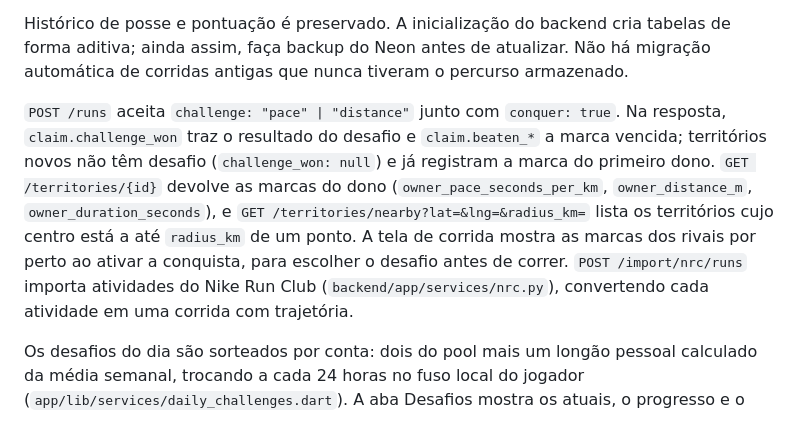
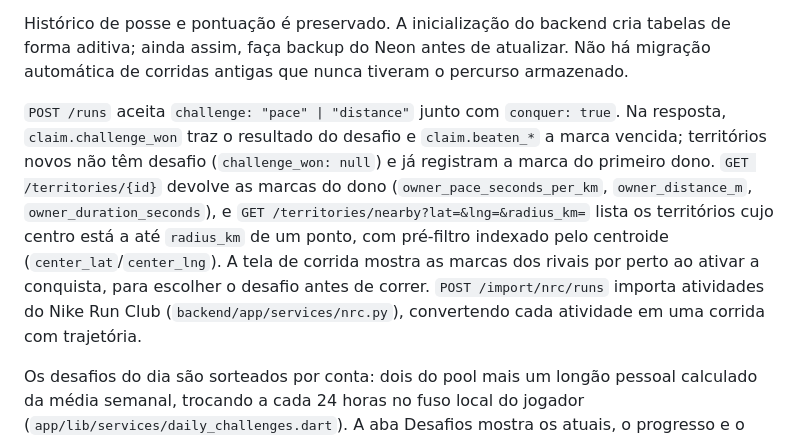
Before and after one commit to gigika2004s/runover, a Markdown page: README.md, the part around the change. Rendered like a GitHub page.

Commit message:
Document centroid pre-filter in nearby search

```diff
--- a/README.md
+++ b/README.md
@@ -119,7 +119,7 @@ A API valida coordenadas, fusos horários, sequência dos pontos, velocidade, di
 
 Histórico de posse e pontuação é preservado. A inicialização do backend cria tabelas de forma aditiva; ainda assim, faça backup do Neon antes de atualizar. Não há migração automática de corridas antigas que nunca tiveram o percurso armazenado.
 
-`POST /runs` aceita `challenge: "pace" | "distance"` junto com `conquer: true`. Na resposta, `claim.challenge_won` traz o resultado do desafio e `claim.beaten_*` a marca vencida; territórios novos não têm desafio (`challenge_won: null`) e já registram a marca do primeiro dono. `GET /territories/{id}` devolve as marcas do dono (`owner_pace_seconds_per_km`, `owner_distance_m`, `owner_duration_seconds`), e `GET /territories/nearby?lat=&lng=&radius_km=` lista os territórios cujo centro está a até `radius_km` de um ponto. A tela de corrida mostra as marcas dos rivais por perto ao ativar a conquista, para escolher o desafio antes de correr. `POST /import/nrc/runs` importa atividades do Nike Run Club (`backend/app/services/nrc.py`), convertendo cada atividade em uma corrida com trajetória.
+`POST /runs` aceita `challenge: "pace" | "distance"` junto com `conquer: true`. Na resposta, `claim.challenge_won` traz o resultado do desafio e `claim.beaten_*` a marca vencida; territórios novos não têm desafio (`challenge_won: null`) e já registram a marca do primeiro dono. `GET /territories/{id}` devolve as marcas do dono (`owner_pace_seconds_per_km`, `owner_distance_m`, `owner_duration_seconds`), e `GET /territories/nearby?lat=&lng=&radius_km=` lista os territórios cujo centro está a até `radius_km` de um ponto, com pré-filtro indexado pelo centroide (`center_lat`/`center_lng`). A tela de corrida mostra as marcas dos rivais por perto ao ativar a conquista, para escolher o desafio antes de correr. `POST /import/nrc/runs` importa atividades do Nike Run Club (`backend/app/services/nrc.py`), convertendo cada atividade em uma corrida com trajetória.
 
 Os desafios do dia são sorteados por conta: dois do pool mais um longão pessoal calculado da média semanal, trocando a cada 24 horas no fuso local do jogador (`app/lib/services/daily_challenges.dart`). A aba Desafios mostra os atuais, o progresso e o tempo restante para a troca.
 
```
